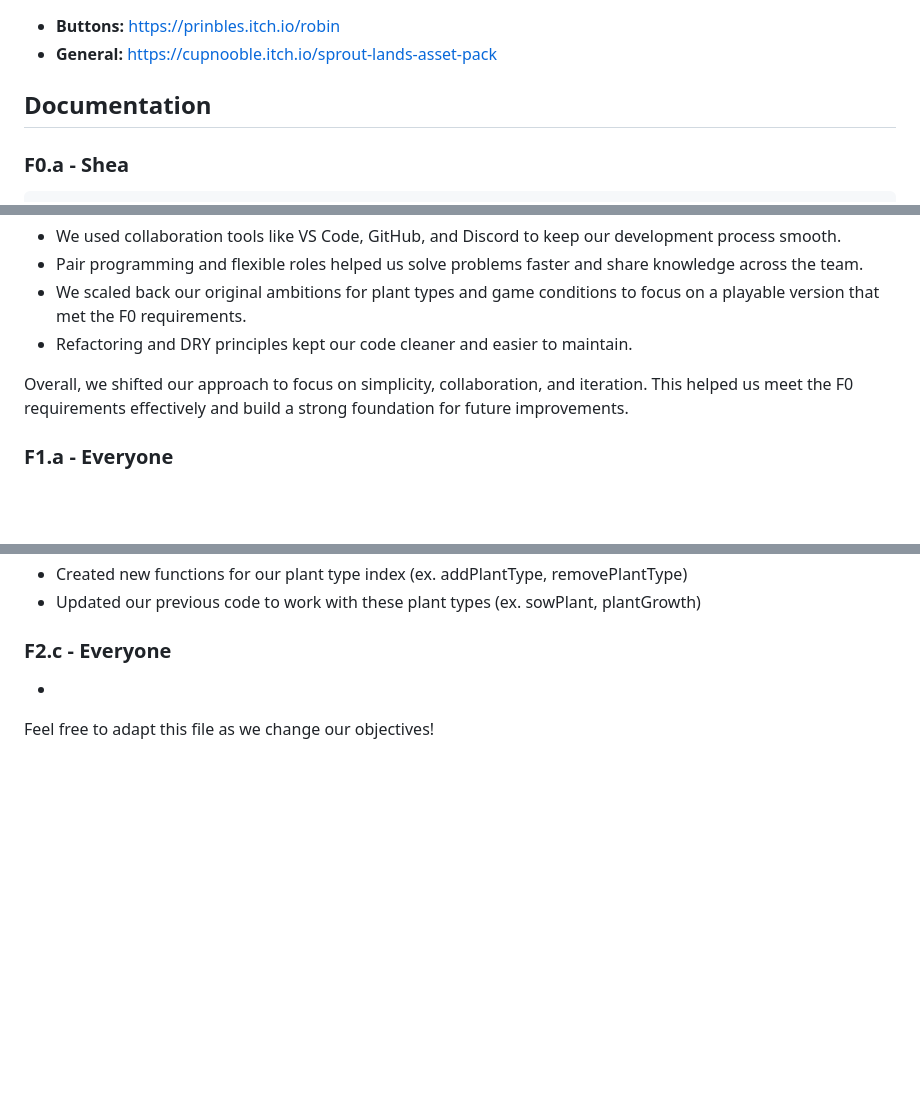
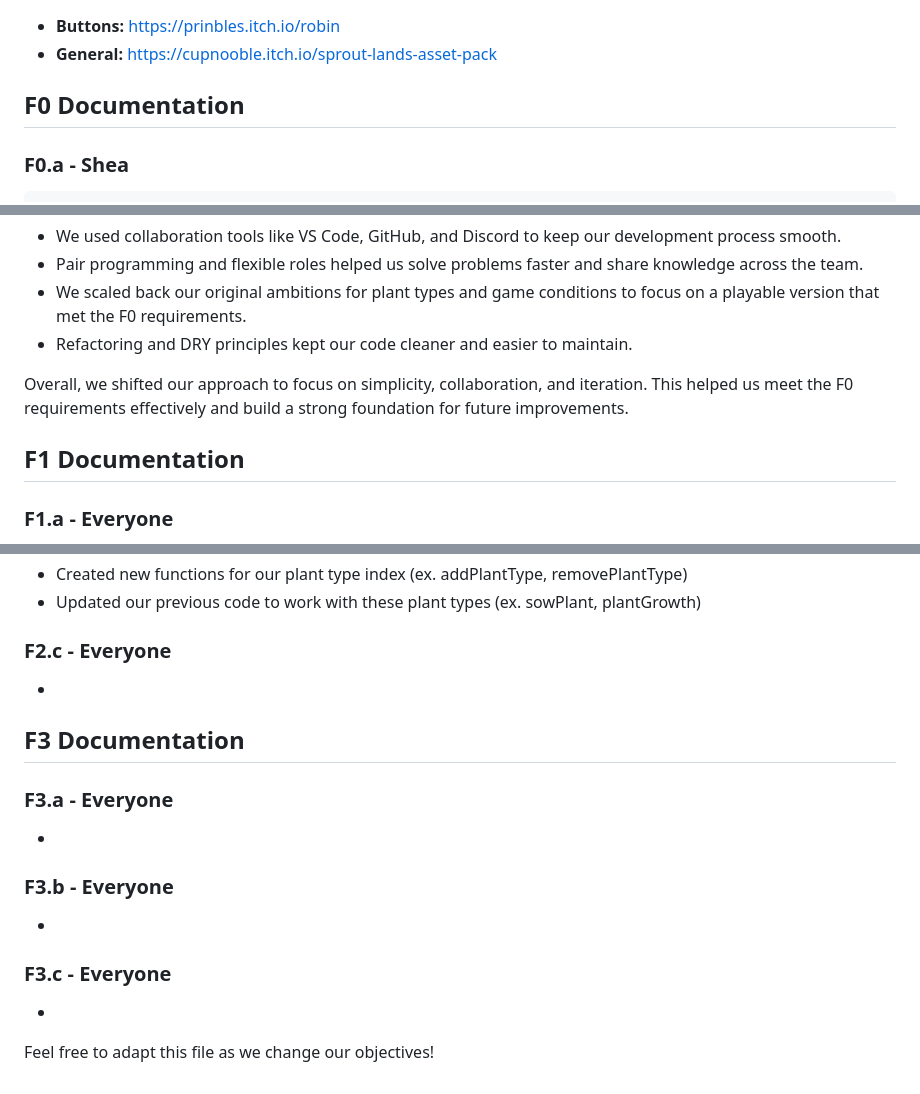
Before and after one commit to kalimora/f-team-cmpm-121, a Markdown page: README.md, 3 parts joined by grey strips. Drawn GitHub-style; blank space fills up the shorter version.

````diff
--- a/README.md
+++ b/README.md
@@ -24,7 +24,7 @@ Our team is composed of dedicated members each bringing unique skills and roles:
 - **Buttons:** https://prinbles.itch.io/robin
 - **General:** https://cupnooble.itch.io/sprout-lands-asset-pack
 
-## Documentation
+## F0 Documentation
 ### F0.a - Shea
 ```
 📦f-team-cmpm-121
@@ -131,6 +131,7 @@ At first, we tried to complete each feature entirely before moving on to the nex
 
 Overall, we shifted our approach to focus on simplicity, collaboration, and iteration. This helped us meet the F0 requirements effectively and build a strong foundation for future improvements.
 
+## F1 Documentation
 ### F1.a - Everyone
 - We made sure the game's grid state is stored in a single contiguous byte array.
 - We changed our grid state to use a byte array as the main format.
@@ -202,4 +202,14 @@ Adapting to the F1 requirements helped us build a more player-centric game, emph
 ### F2.c - Everyone
 -
 
+## F3 Documentation
+### F3.a - Everyone
+-
+
+### F3.b - Everyone
+-
+
+### F3.c - Everyone
+-
+
 Feel free to adapt this file as we change our objectives!
````
Also changed, not shown: other parts of README.md (+2 -3 lines).
